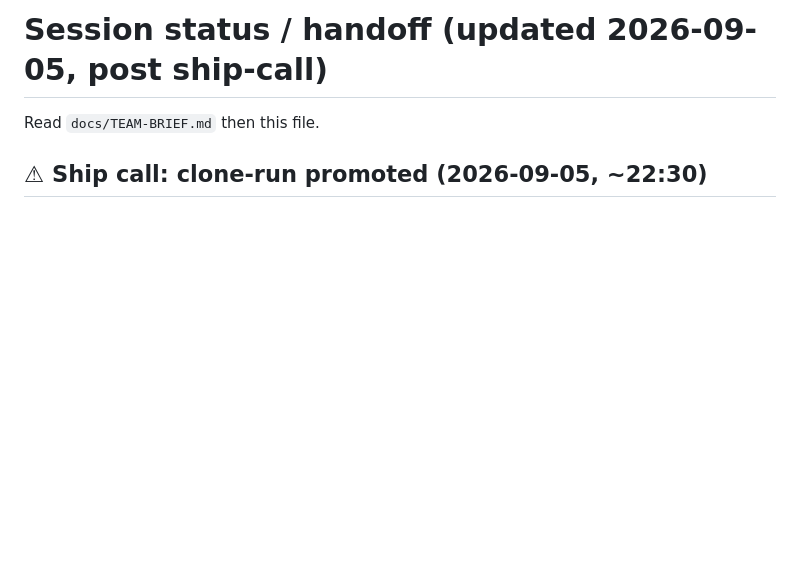
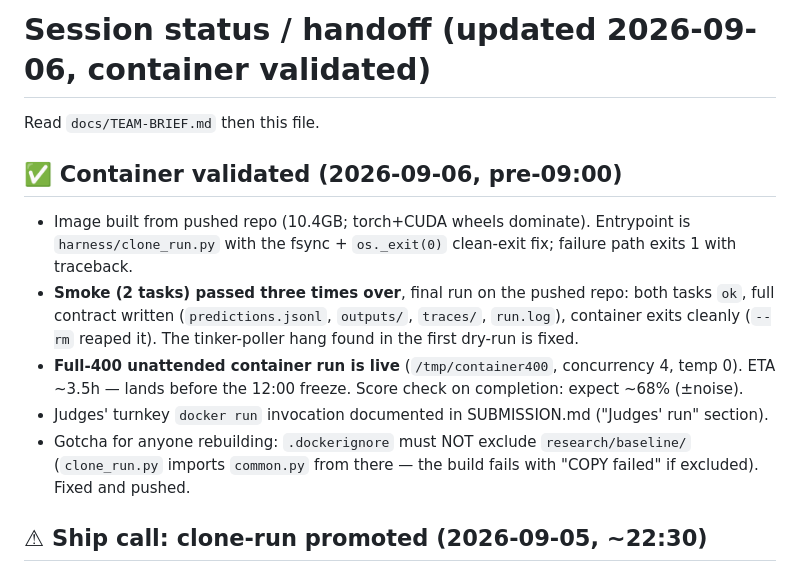
Before and after one commit to udirobert/tieout, a Markdown page: docs/SESSION-STATUS.md, the part around the change. Rendered like a GitHub page; blank space fills up the shorter version.

Commit message:
docs: container validated (smoke x3, clean exit), full-400 live; judges runbook in SUBMISSION.md; board rows closed (0022/0023)

```diff
--- a/docs/SESSION-STATUS.md
+++ b/docs/SESSION-STATUS.md
@@ -1,6 +1,13 @@
-# Session status / handoff (updated 2026-09-05, post ship-call)
+# Session status / handoff (updated 2026-09-06, container validated)
 
 Read `docs/TEAM-BRIEF.md` then this file.
+
+## ✅ Container validated (2026-09-06, pre-09:00)
+- Image built from pushed repo (10.4GB; torch+CUDA wheels dominate). Entrypoint is `harness/clone_run.py` with the fsync + `os._exit(0)` clean-exit fix; failure path exits 1 with traceback.
+- **Smoke (2 tasks) passed three times over**, final run on the pushed repo: both tasks `ok`, full contract written (`predictions.jsonl`, `outputs/`, `traces/`, `run.log`), container exits cleanly (`--rm` reaped it). The tinker-poller hang found in the first dry-run is fixed.
+- **Full-400 unattended container run is live** (`/tmp/container400`, concurrency 4, temp 0). ETA ~3.5h — lands before the 12:00 freeze. Score check on completion: expect ~68% (±noise).
+- Judges' turnkey `docker run` invocation documented in SUBMISSION.md ("Judges' run" section).
+- Gotcha for anyone rebuilding: `.dockerignore` must NOT exclude `research/baseline/` (`clone_run.py` imports `common.py` from there — the build fails with "COPY failed" if excluded). Fixed and pushed.
 
 ## ⚠ Ship call: clone-run promoted (2026-09-05, ~22:30)
 - **Clone-run promoted to ship headline**: 68.00% / 272/400, cell 73.82%, sheet 55.20%, cell_acc 37.09%.
```
Also changed, not shown: SUBMISSION.md (+19 -0 lines), docs/TEAM-BRIEF.md (+4 -4 lines).
